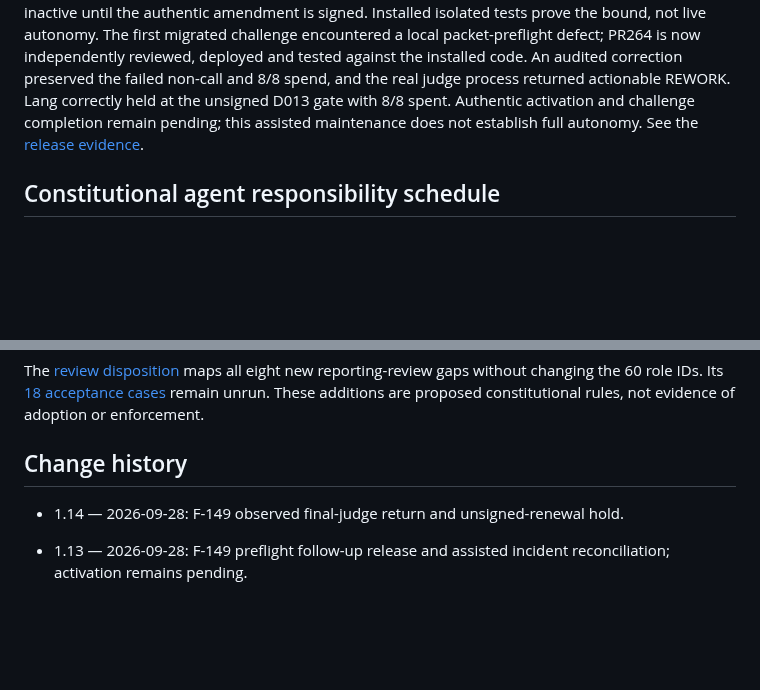
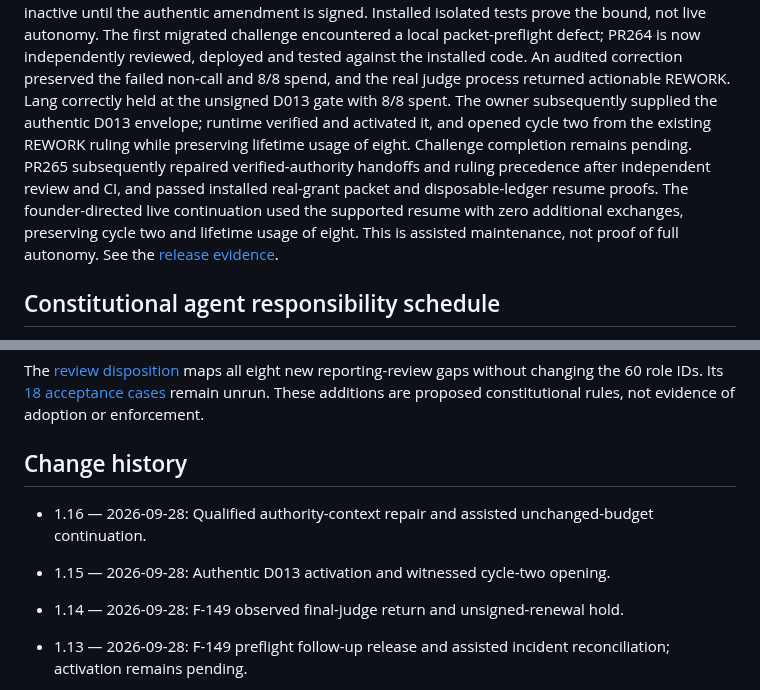
Before and after one commit to turkyildiz/Unilogistix, a Markdown page: CONSTITUTION.md, 2 parts joined by grey strips. Drawn GitHub-style; blank space fills up the shorter version.

```diff
--- a/CONSTITUTION.md
+++ b/CONSTITUTION.md
@@ -187,9 +187,15 @@ The first migrated challenge encountered a local packet-preflight defect; PR264
 is now independently reviewed, deployed and tested against the installed code.
 An audited correction preserved the failed non-call and 8/8 spend, and the real
 judge process returned actionable REWORK. Lang correctly held at the unsigned
-D013 gate with 8/8 spent. Authentic activation and challenge completion remain
-pending; this assisted maintenance does not establish full autonomy. See the
-[release evidence](evidence/lang-judge-cycles-2026-09-28.md).
+D013 gate with 8/8 spent. The owner subsequently supplied the authentic D013
+envelope; runtime verified and activated it, and opened cycle two from the existing
+REWORK ruling while preserving lifetime usage of eight. Challenge completion
+remains pending. PR265 subsequently repaired verified-authority handoffs and ruling
+precedence after independent review and CI, and passed installed real-grant packet
+and disposable-ledger resume proofs. The founder-directed live continuation used
+the supported resume with zero additional exchanges, preserving cycle two and
+lifetime usage of eight. This is assisted maintenance, not proof of full autonomy.
+See the [release evidence](evidence/lang-judge-cycles-2026-09-28.md).
 
 ## Constitutional agent responsibility schedule
 
@@ -1031,6 +1037,10 @@ The [review disposition](governance/REVIEW_DISPOSITION.md) maps all eight new re
 
 ## Change history
 
+- 1.16 — 2026-09-28: Qualified authority-context repair and assisted unchanged-budget continuation.
+
+- 1.15 — 2026-09-28: Authentic D013 activation and witnessed cycle-two opening.
+
 - 1.14 — 2026-09-28: F-149 observed final-judge return and unsigned-renewal hold.
 
 - 1.13 — 2026-09-28: F-149 preflight follow-up release and assisted incident reconciliation; activation remains pending.
```
Also changed, not shown: other parts of CONSTITUTION.md (+1 -1 lines), evidence/lang-judge-cycles-2026-09-28.md (+42 -6 lines), governance/BOARD_REGISTER.md (+4 -2 lines).
